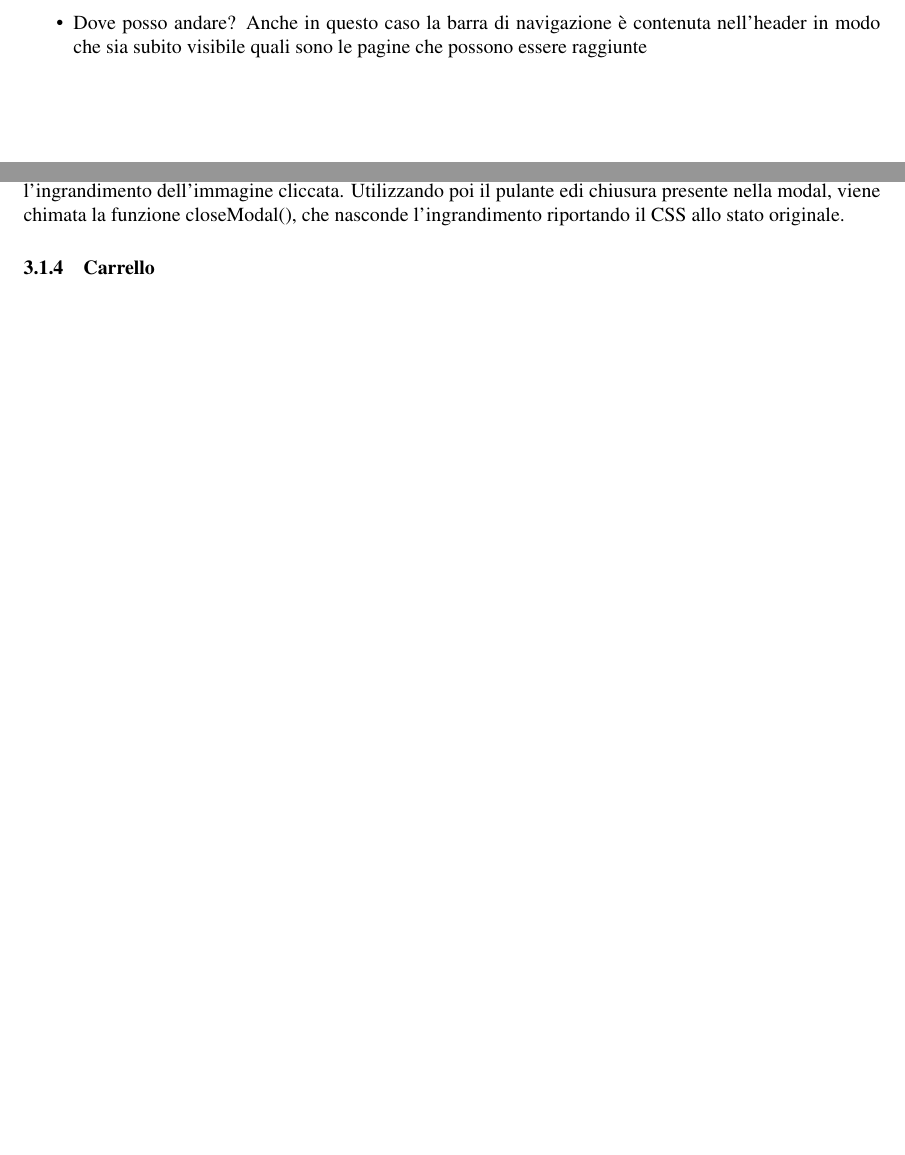
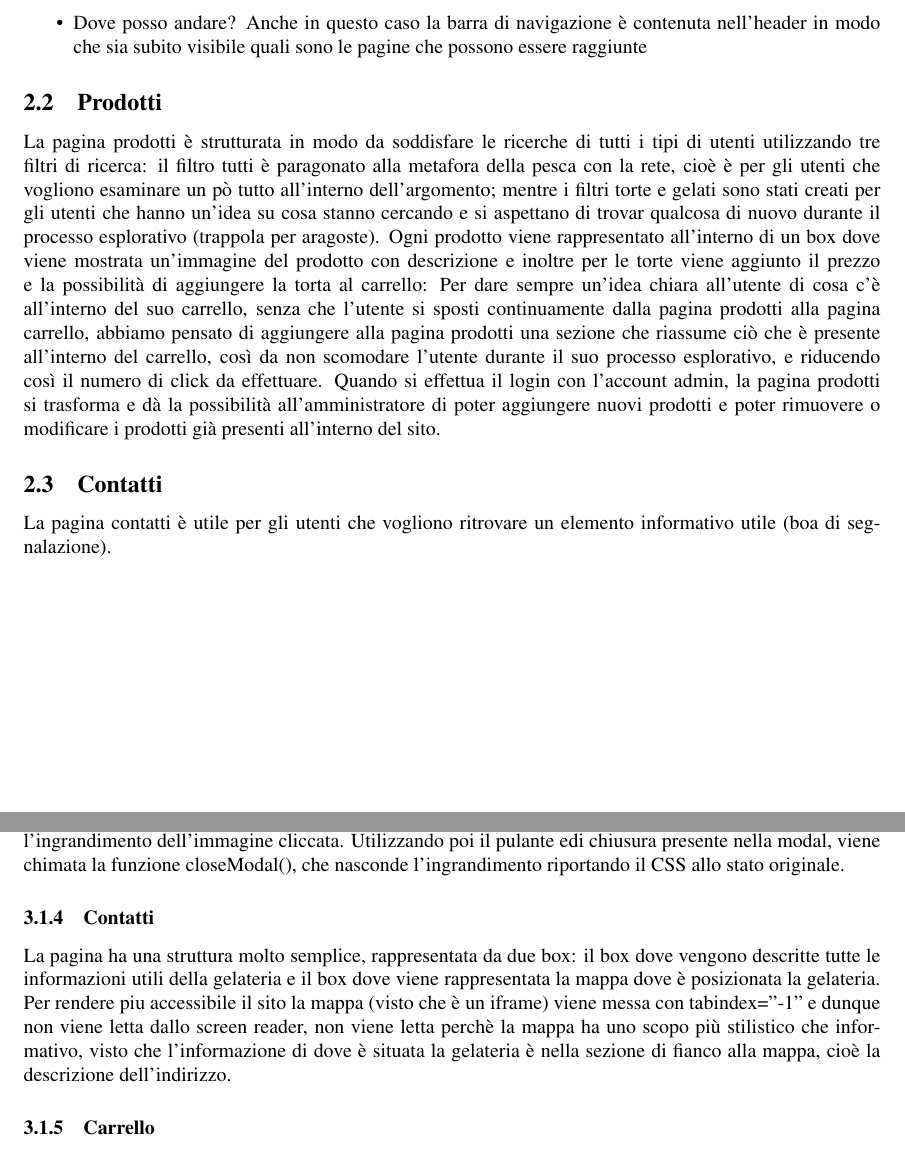
Before and after one commit to masca9993/Progetto_Orolatte, a LaTeX paper (main.tex, which reads sections/progettazione.tex, sections/realizzazione.tex): two parts of pages 4 and 5 of 8, joined at a grey line, cut so that both start at the same text, the shorter picture padded with empty space. Compiled offline with pdfLaTeX.

Commit message:
Aggiornamento relazione

```diff
--- a/sections/progettazione.tex
+++ b/sections/progettazione.tex
@@ -6,3 +6,12 @@
 			\item Di cosa si tratta? L'header non occupa spazio eccessivo proprio per permettere a parte del contenuto della pagina di comparire "above the fold" e dare quindi un'indicazione di cosa la pagina stessa contenga.
 			\item Dove posso andare? Anche in questo caso la barra di navigazione è contenuta nell'header in modo che sia subito visibile quali sono le pagine che possono essere raggiunte
 		\end{itemize}
+    \subsection{Prodotti}
+		La pagina prodotti è strutturata in modo da soddisfare le ricerche di tutti i tipi di utenti utilizzando tre filtri di ricerca:
+		il filtro tutti è paragonato alla metafora della pesca con la rete, cioè è per gli utenti che vogliono esaminare un pò tutto all’interno dell’argomento;
+		mentre i filtri torte e gelati  sono stati creati per gli utenti che hanno un’idea su cosa stanno cercando e si aspettano di trovar qualcosa di nuovo durante il processo esplorativo (trappola per aragoste).
+		Ogni prodotto viene rappresentato all’interno di un box dove viene mostrata un’immagine del prodotto con descrizione e inoltre per le torte viene aggiunto il prezzo e la possibilità di aggiungere la torta al carrello:
+		Per dare sempre un’idea chiara all’utente di cosa c’è all’interno del suo carrello, senza che l’utente si sposti continuamente dalla pagina prodotti alla pagina carrello, abbiamo pensato di aggiungere alla pagina prodotti una sezione che riassume ciò che è presente all’interno del carrello, così da non scomodare l’utente durante il suo processo esplorativo, e riducendo così il numero di click da effettuare.
+		Quando si effettua il login con l'account admin, la pagina prodotti si trasforma e dà la possibilità all’amministratore di poter aggiungere nuovi prodotti e poter rimuovere o modificare i prodotti già presenti all’interno del sito.
+    \subsection{Contatti}
+		La pagina contatti è utile per gli utenti che vogliono ritrovare un elemento informativo utile (boa di segnalazione).
--- a/sections/realizzazione.tex
+++ b/sections/realizzazione.tex
@@ -17,6 +17,9 @@
 			Nella pagina gallery è possibile visualizzare degli ingrandimenti delle immagini grazie ad una modal box gestita attraverso Javascript e CSS: cliccando su una delle immagini viene chiamata la funzione openModal(id) con la quale viene modificato il CSS della pagina, rendendo visibile l'ingrandimento dell'immagine cliccata.
 			Utilizzando poi il pulante edi chiusura presente nella modal, viene chimata la funzione closeModal(), che nasconde l'ingrandimento riportando il CSS allo stato originale.
 
+		\subsubsection{Contatti}
+			La pagina ha una struttura molto semplice, rappresentata da due box: il box dove vengono descritte tutte le informazioni utili della gelateria e il box dove viene rappresentata la mappa dove è posizionata la gelateria.
+			Per rendere piu accessibile il sito la mappa (visto che è un iframe) viene messa con tabindex=”-1” e dunque non viene letta dallo screen reader, non viene letta perchè la mappa ha uno scopo più stilistico che informativo, visto che l'informazione di dove è situata la gelateria è nella sezione di fianco alla mappa, cioè la descrizione dell'indirizzo.
 		\subsubsection{Carrello}
 			La pagina \emph{Carrello} riepiloga i prodotti che un utente ha scelto di acquistare, visualizzando il carrello di un utente che abbia effettuato il login.
 			Nel caso in cui l'utente non abbia fatto l'accesso, in questa pagina viene visualizzato un messaggio che invita a farlo.
```
Also changed, not shown: sections/analisi.tex (+3 -0 lines), main.pdf.
